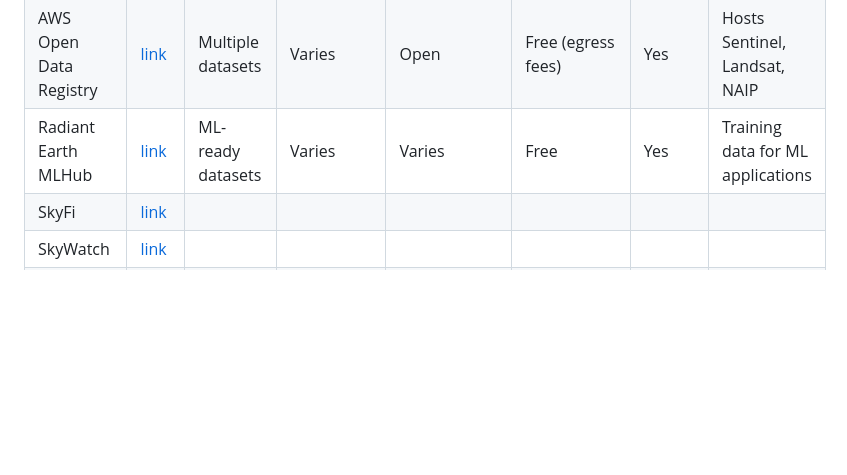
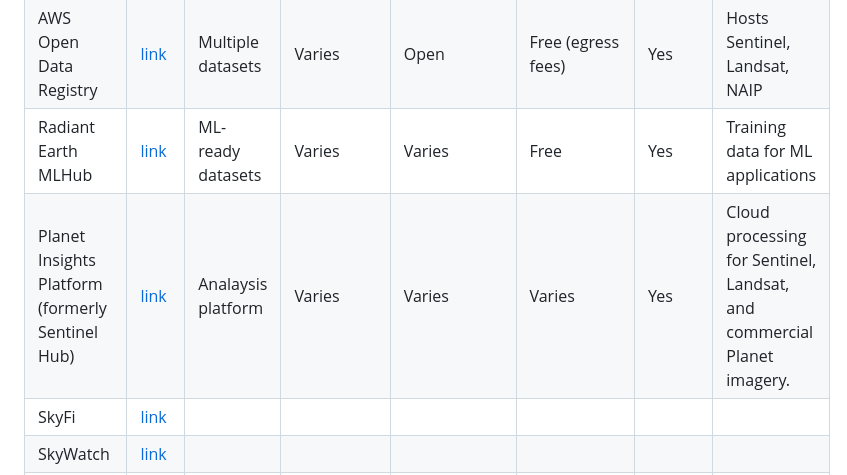
Before and after one commit to kevinbullock/EO-Satellites, a Markdown page: README.md, the part around the change. Drawn GitHub-style; blank space fills up the shorter version.

Commit message:
Add Planet Insights Platform to platform catalog
Added Planet Insights Platform entry to the platform catalog.

```diff
--- a/README.md
+++ b/README.md
@@ -82,6 +82,7 @@ I am aggregating a list of mapping data, geospatial and Earth Observation source
 | Mapbox | [link](https://docs.mapbox.com/api/guides/) | Multiple datasets | Varies | Commercial | Varies | Yes | Custom maps and satellite |
 | AWS Open Data Registry | [link](https://registry.opendata.aws) | Multiple datasets | Varies | Open | Free (egress fees) | Yes | Hosts Sentinel, Landsat, NAIP |
 | Radiant Earth MLHub | [link](https://mlhub.earth) | ML-ready datasets | Varies | Varies | Free | Yes | Training data for ML applications |
+| Planet Insights Platform (formerly Sentinel Hub) | [link](https://docs.planet.com/) | Analaysis platform | Varies | Varies | Varies | Yes | Cloud processing for Sentinel, Landsat, and commercial Planet imagery. |
 | SkyFi | [link](https://skyfi.com) |  |  |  |  |  |  |
 | SkyWatch | [link](https://skywatch.com) |  |  |  |  |  |  |
 | Up42 | [link](https://up42.com) |  |  |  |  |  |  |
```
